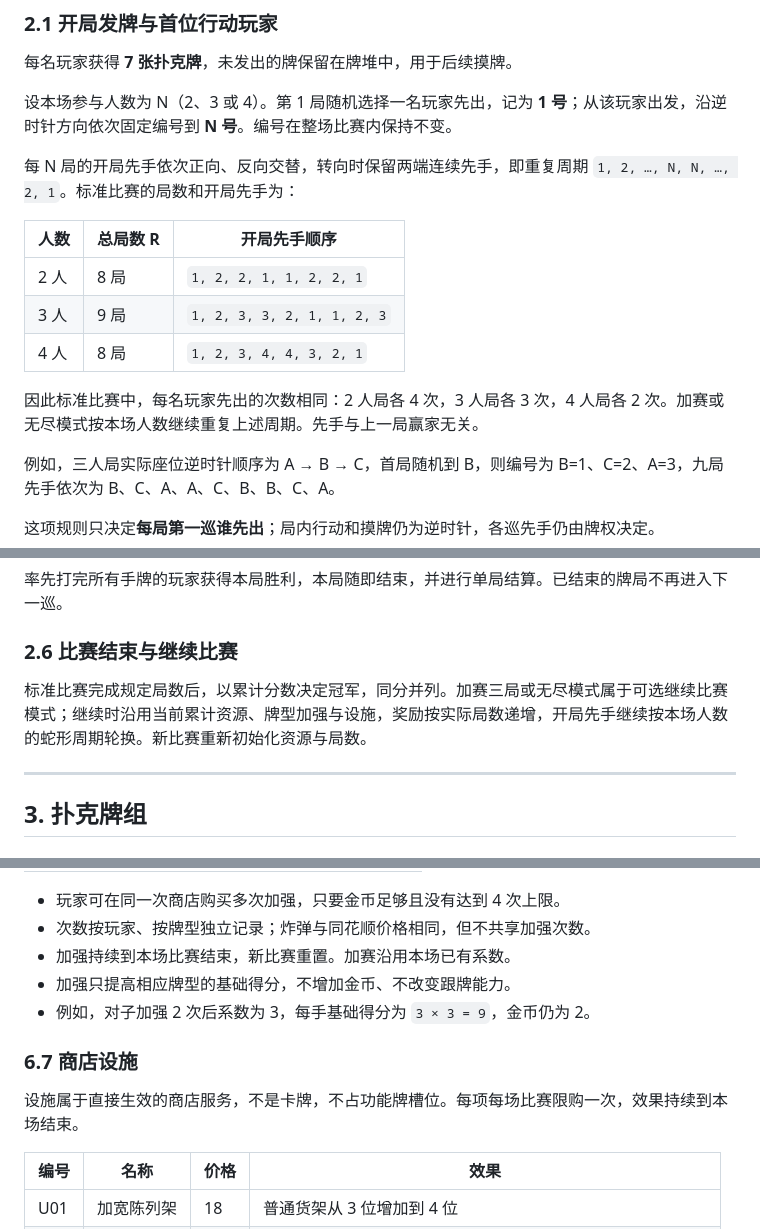
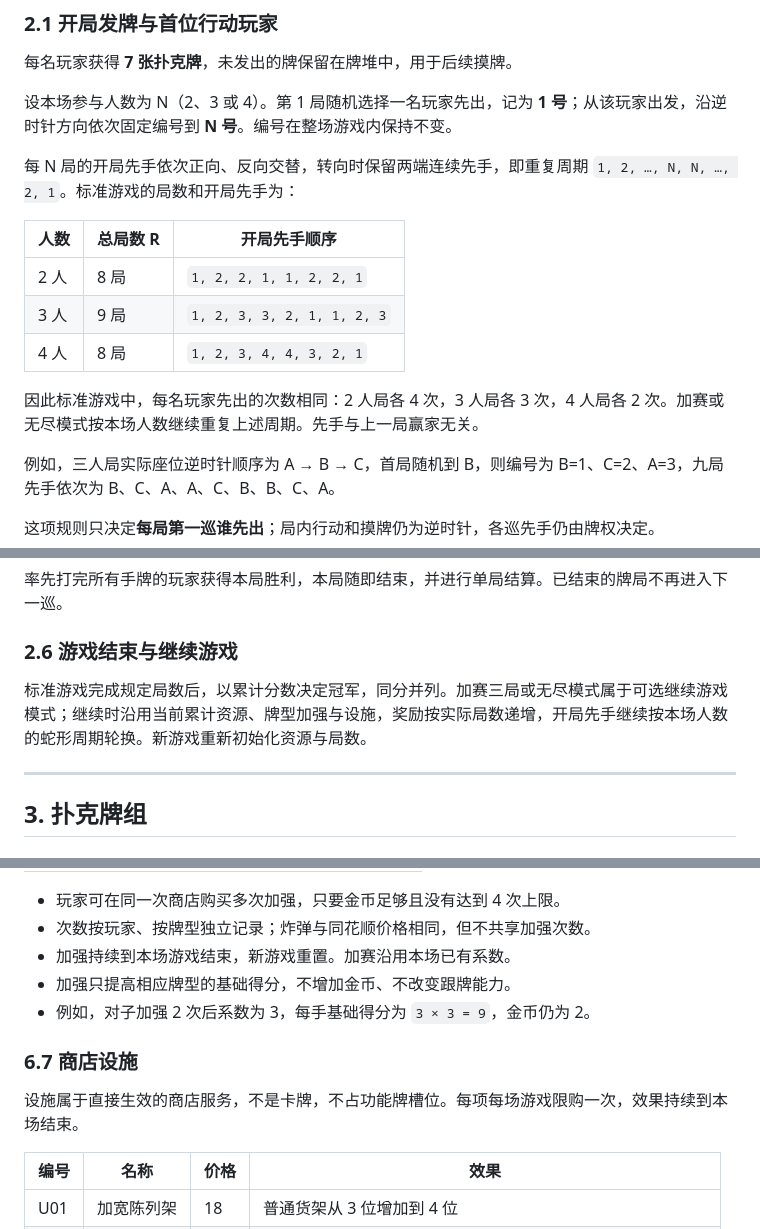
Before and after one commit to ywt-helloworld/pvp_cards_game, a Markdown page: README.md, 3 parts joined by grey strips. Rendered like a GitHub page.

```diff
--- a/README.md
+++ b/README.md
@@ -55,9 +55,9 @@
 
 每名玩家获得 **7 张扑克牌**，未发出的牌保留在牌堆中，用于后续摸牌。
 
-设本场参与人数为 N（2、3 或 4）。第 1 局随机选择一名玩家先出，记为 **1 号**；从该玩家出发，沿逆时针方向依次固定编号到 **N 号**。编号在整场比赛内保持不变。
+设本场参与人数为 N（2、3 或 4）。第 1 局随机选择一名玩家先出，记为 **1 号**；从该玩家出发，沿逆时针方向依次固定编号到 **N 号**。编号在整场游戏内保持不变。
 
-每 N 局的开局先手依次正向、反向交替，转向时保留两端连续先手，即重复周期 `1, 2, …, N, N, …, 2, 1`。标准比赛的局数和开局先手为：
+每 N 局的开局先手依次正向、反向交替，转向时保留两端连续先手，即重复周期 `1, 2, …, N, N, …, 2, 1`。标准游戏的局数和开局先手为：
 
 | 人数 | 总局数 R | 开局先手顺序 |
 |---|---|---|
@@ -65,7 +65,7 @@
 | 3 人 | 9 局 | `1, 2, 3, 3, 2, 1, 1, 2, 3` |
 | 4 人 | 8 局 | `1, 2, 3, 4, 4, 3, 2, 1` |
 
-因此标准比赛中，每名玩家先出的次数相同：2 人局各 4 次，3 人局各 3 次，4 人局各 2 次。加赛或无尽模式按本场人数继续重复上述周期。先手与上一局赢家无关。
+因此标准游戏中，每名玩家先出的次数相同：2 人局各 4 次，3 人局各 3 次，4 人局各 2 次。加赛或无尽模式按本场人数继续重复上述周期。先手与上一局赢家无关。
 
 例如，三人局实际座位逆时针顺序为 A → B → C，首局随机到 B，则编号为 B=1、C=2、A=3，九局先手依次为 B、C、A、A、C、B、B、C、A。
 
@@ -98,9 +98,9 @@
 
 率先打完所有手牌的玩家获得本局胜利，本局随即结束，并进行单局结算。已结束的牌局不再进入下一巡。
 
-### 2.6 比赛结束与继续比赛
+### 2.6 游戏结束与继续游戏
 
-标准比赛完成规定局数后，以累计分数决定冠军，同分并列。加赛三局或无尽模式属于可选继续比赛模式；继续时沿用当前累计资源、牌型加强与设施，奖励按实际局数递增，开局先手继续按本场人数的蛇形周期轮换。新比赛重新初始化资源与局数。
+标准游戏完成规定局数后，以累计分数决定冠军，同分并列。加赛三局或无尽模式属于可选继续游戏模式；继续时沿用当前累计资源、牌型加强与设施，奖励按实际局数递增，开局先手继续按本场人数的蛇形周期轮换。新游戏重新初始化资源与局数。
 
 ---
 
@@ -426,13 +426,13 @@
 
 - 玩家可在同一次商店购买多次加强，只要金币足够且没有达到 4 次上限。
 - 次数按玩家、按牌型独立记录；炸弹与同花顺价格相同，但不共享加强次数。
-- 加强持续到本场比赛结束，新比赛重置。加赛沿用本场已有系数。
+- 加强持续到本场游戏结束，新游戏重置。加赛沿用本场已有系数。
 - 加强只提高相应牌型的基础得分，不增加金币、不改变跟牌能力。
 - 例如，对子加强 2 次后系数为 3，每手基础得分为 `3 × 3 = 9`，金币仍为 2。
 
 ### 6.7 商店设施
 
-设施属于直接生效的商店服务，不是卡牌，不占功能牌槽位。每项每场比赛限购一次，效果持续到本场结束。
+设施属于直接生效的商店服务，不是卡牌，不占功能牌槽位。每项每场游戏限购一次，效果持续到本场结束。
 
 | 编号 | 名称 | 价格 | 效果 |
 |---|---|---|---|
```
Also changed, not shown: other parts of README.md (+18 -18 lines), images/game-flow.png, 1 other file.
